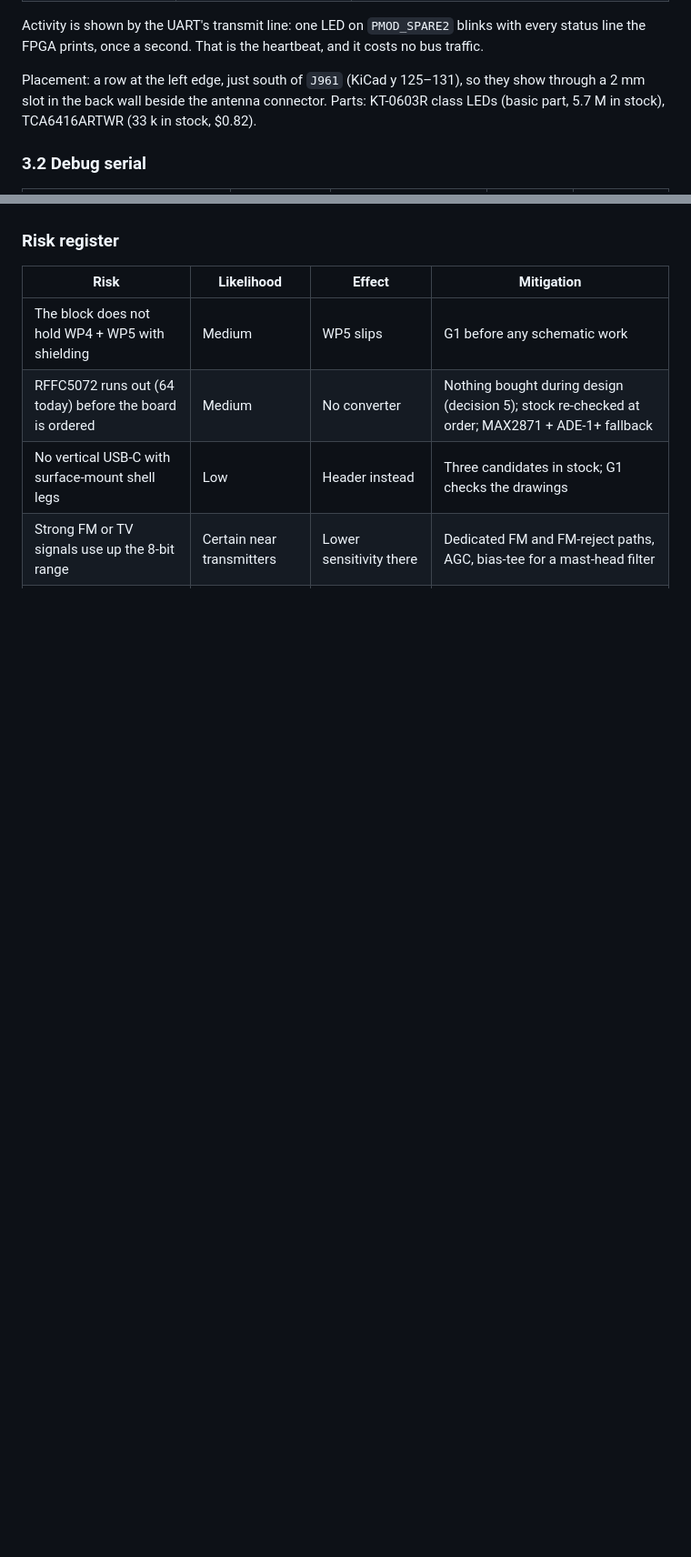
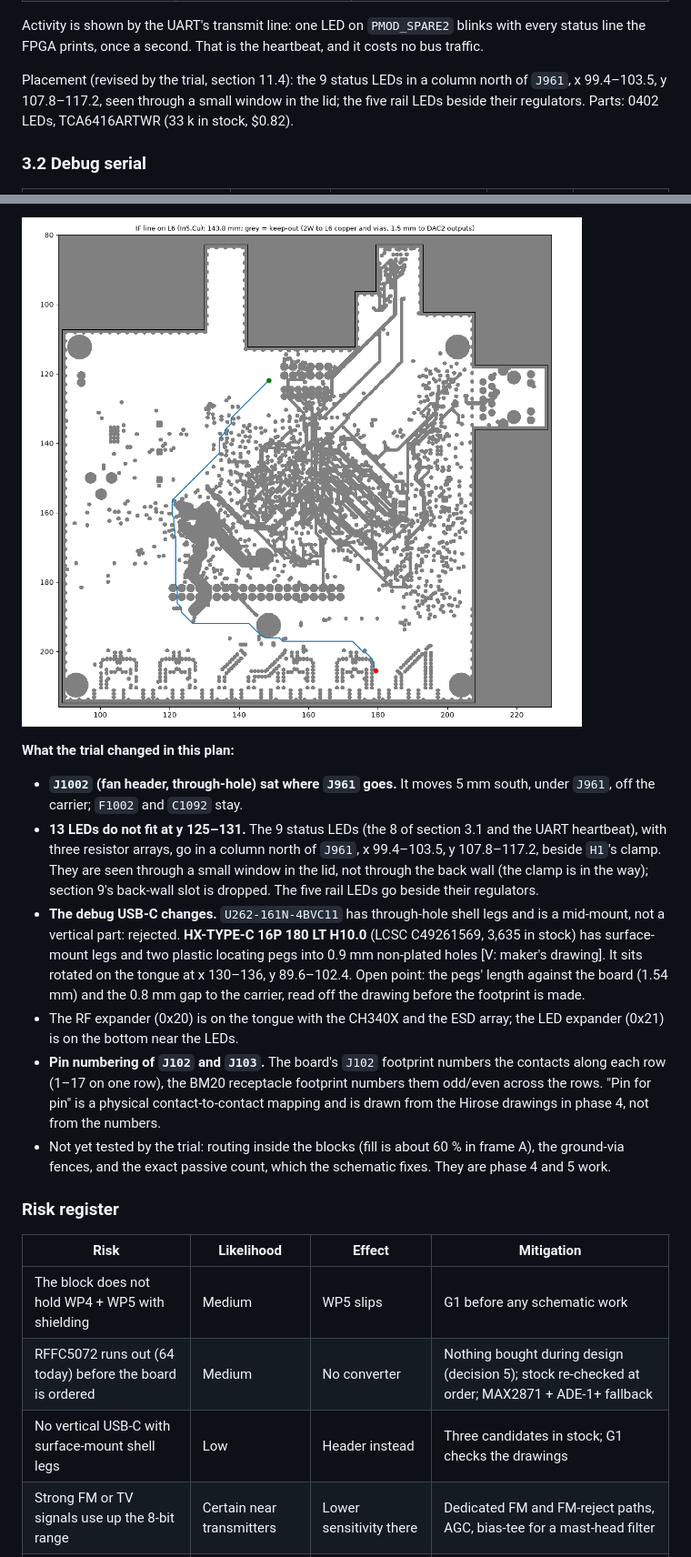
Before and after one commit to PabloSoage/kv260-ias2rf, a Markdown page: docs/REV08_PLAN.md, 2 parts joined by grey strips. Shown at 91% size. GitHub-like rendering; pictures changed too: docs/img/rev08_if_route.png (added); blank space fills up the shorter version.

```diff
--- a/docs/REV08_PLAN.md
+++ b/docs/REV08_PLAN.md
@@ -121,9 +121,9 @@ Today the board has `D1101` (DONE) and the two LEDs in the RJ45 [V].
 Activity is shown by the UART's transmit line: one LED on `PMOD_SPARE2` blinks with every status line the FPGA
 prints, once a second. That is the heartbeat, and it costs no bus traffic.
 
-Placement: a row at the left edge, just south of `J961` (KiCad y 125–131), so they show through a 2 mm slot in
-the back wall beside the antenna connector. Parts: KT-0603R class LEDs (basic part, 5.7 M in stock),
-TCA6416ARTWR (33 k in stock, $0.82).
+Placement (revised by the trial, section 11.4): the 9 status LEDs in a column north of `J961`, x 99.4–103.5,
+y 107.8–117.2, seen through a small window in the lid; the five rail LEDs beside their regulators. Parts:
+0402 LEDs, TCA6416ARTWR (33 k in stock, $0.82).
 
 ### 3.2 Debug serial
 
@@ -585,3 +602,25 @@ front of the documentation PDF.
+![IF line on L6](img/rev08_if_route.png)
+
+**What the trial changed in this plan:**
+- **`J1002` (fan header, through-hole) sat where `J961` goes.** It moves 5 mm south, under `J961`, off the carrier;
+  `F1002` and `C1092` stay.
+- **13 LEDs do not fit at y 125–131.** The 9 status LEDs (the 8 of section 3.1 and the UART heartbeat), with three
+  resistor arrays, go in a column north of `J961`, x 99.4–103.5, y 107.8–117.2, beside `H1`'s clamp. They are seen
+  through a small window in the lid, not through the back wall (the clamp is in the way); section 9's back-wall
+  slot is dropped. The five rail LEDs go beside their regulators.
+- **The debug USB-C changes.** `U262-161N-4BVC11` has through-hole shell legs and is a mid-mount, not a vertical
+  part: rejected. **HX-TYPE-C 16P 180 LT H10.0** (LCSC C49261569, 3,635 in stock) has surface-mount legs and two
+  plastic locating pegs into 0.9 mm non-plated holes [V: maker's drawing]. It sits rotated on the tongue at
+  x 130–136, y 89.6–102.4. Open point: the pegs' length against the board (1.54 mm) and the 0.8 mm gap to the
+  carrier, read off the drawing before the footprint is made.
+- The RF expander (0x20) is on the tongue with the CH340X and the ESD array; the LED expander (0x21) is on the
+  bottom near the LEDs.
+- **Pin numbering of `J102` and `J103`.** The board's `J102` footprint numbers the contacts along each row
+  (1–17 on one row), the BM20 receptacle footprint numbers them odd/even across the rows. "Pin for pin" is a
+  physical contact-to-contact mapping and is drawn from the Hirose drawings in phase 4, not from the numbers.
+- Not yet tested by the trial: routing inside the blocks (fill is about 60 % in frame A), the ground-via fences, and
+  the exact passive count, which the schematic fixes. They are phase 4 and 5 work.
+
 ### Risk register
 
 | Risk | Likelihood | Effect | Mitigation |
```
Also changed, not shown: other parts of docs/REV08_PLAN.md (+22 -5 lines), docs/history/README.md (+3 -1 lines), docs/img/rev08_placement_trial.png (added).
